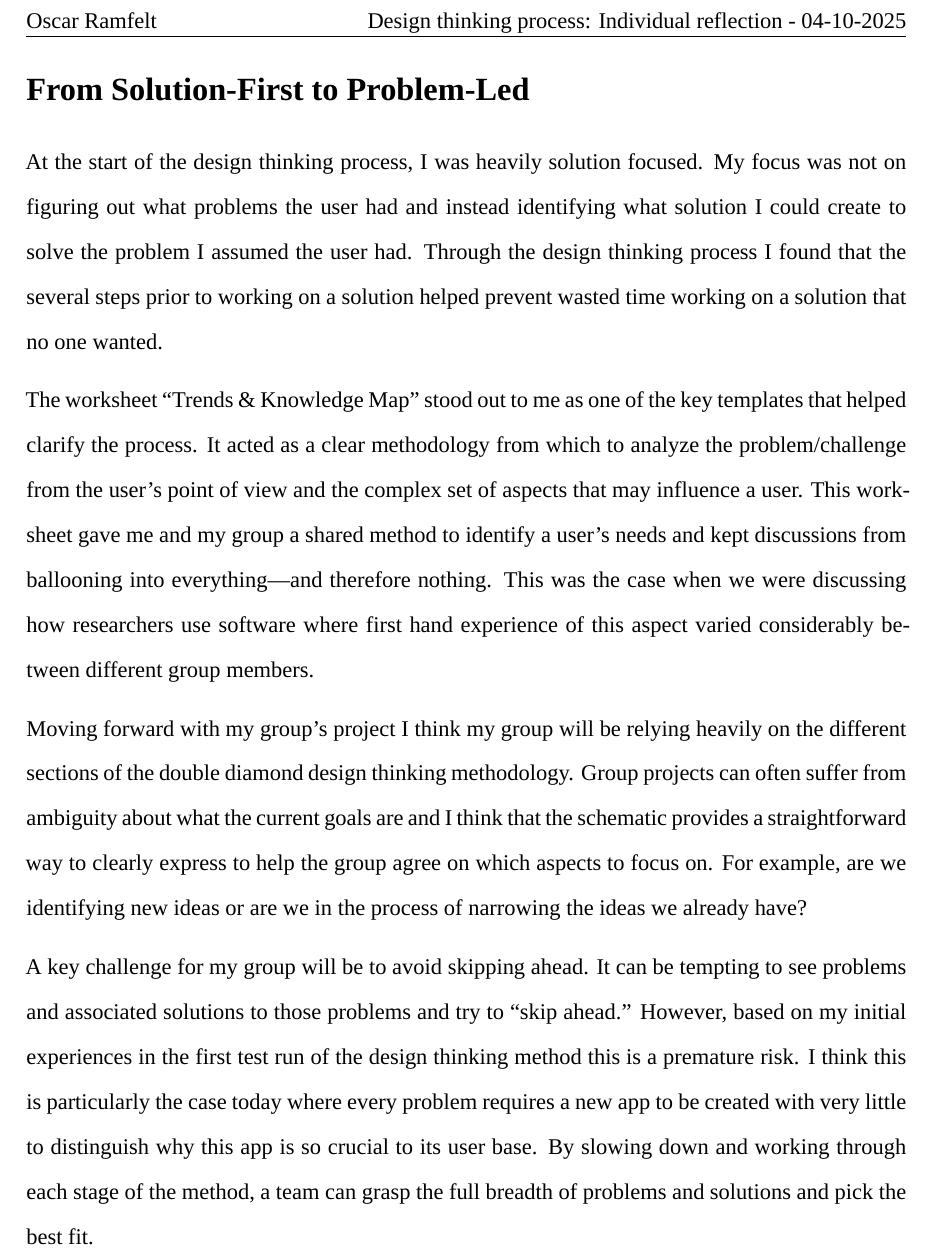
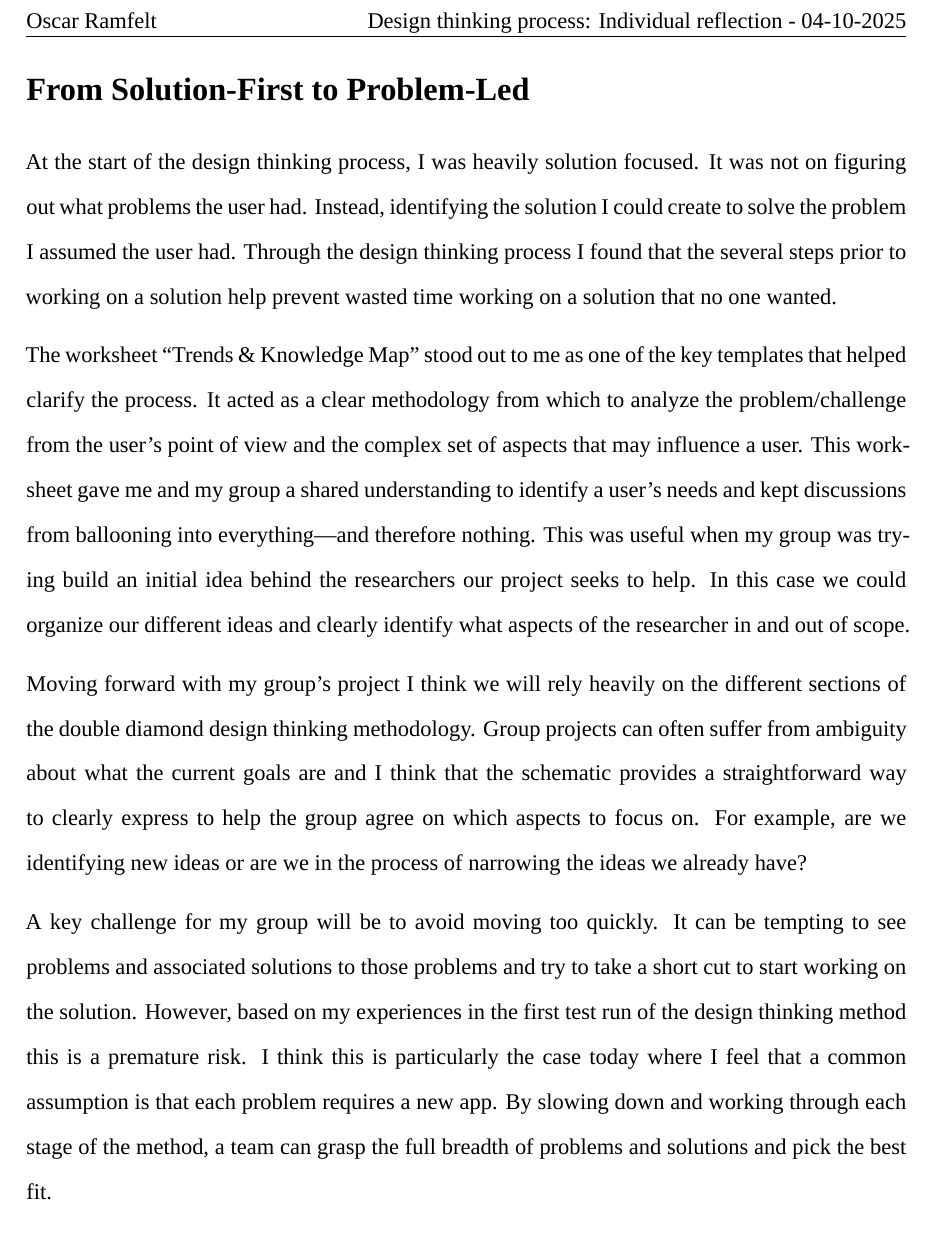
Before and after one commit to kolaban/me2625-design-thinking-reflection, an R Markdown document (content.Rmd): part of the page, cut so that both start at the same text. Rendered offline with R 4.5, knitr and Pandoc, then LaTeX, with nearby package versions; a font, style sheet, LaTeX package, included part or bibliography that could not be used is replaced or left out.

Commit message:
Revise reflection prose for clarity in 'Problem-Led' section
Tighten language, improve cohesion, and clarify examples in the ‘From Solution-First to Problem-Led’ section of content.Rmd. Emphasize user problem discovery, shared understanding via Trends & Knowledge Map, and disciplined pacing through the double diamond.

```diff
--- a/content.Rmd
+++ b/content.Rmd
@@ -41,10 +41,10 @@ output:
 
 # From Solution-First to Problem-Led
 
-At the start of the design thinking process, I was heavily solution focused. My focus was not on figuring out what problems the user had and instead identifying what solution I could create to solve the problem I assumed the user had. Through the design thinking process I found that the several steps prior to working on a solution helped prevent wasted time working on a solution that no one wanted.
+At the start of the design thinking process, I was heavily solution focused. It was not on figuring out what problems the user had. Instead, identifying the solution I could create to solve the problem I assumed the user had. Through the design thinking process I found that the several steps prior to working on a solution help prevent wasted time working on a solution that no one wanted.
 
-The worksheet "Trends & Knowledge Map" stood out to me as one of the key templates that helped clarify the process. It acted as a clear methodology from which to analyze the problem/challenge from the user's point of view and the complex set of aspects that may influence a user. This worksheet gave me and my group a shared method to identify a user’s needs and kept discussions from ballooning into everything—and therefore nothing. This was the case when we were discussing how researchers use software where first hand experience of this aspect varied considerably between different group members.
+The worksheet "Trends & Knowledge Map" stood out to me as one of the key templates that helped clarify the process. It acted as a clear methodology from which to analyze the problem/challenge from the user's point of view and the complex set of aspects that may influence a user. This worksheet gave me and my group a shared understanding to identify a user’s needs and kept discussions from ballooning into everything—and therefore nothing. This was useful when my group was trying build an initial idea behind the researchers our project seeks to help. In this case we could organize our different ideas and clearly identify what aspects of the researcher in and out of scope.
 
-Moving forward with my group's project I think my group will be relying heavily on the different sections of the double diamond design thinking methodology. Group projects can often suffer from ambiguity about what the current goals are and I think that the schematic provides a straightforward way to clearly express to help the group agree on which aspects to focus on. For example, are we identifying new ideas or are we in the process of narrowing the ideas we already have?
+Moving forward with my group's project I think we will rely heavily on the different sections of the double diamond design thinking methodology. Group projects can often suffer from ambiguity about what the current goals are and I think that the schematic provides a straightforward way to clearly express to help the group agree on which aspects to focus on. For example, are we identifying new ideas or are we in the process of narrowing the ideas we already have?
 
-A key challenge for my group will be to avoid skipping ahead. It can be tempting to see problems and associated solutions to those problems and try to "skip ahead." However, based on my initial experiences in the first test run of the design thinking method this is a premature risk. I think this is particularly the case today where every problem requires a new app to be created with very little to distinguish why this app is so crucial to its user base. By slowing down and working through each stage of the method, a team can grasp the full breadth of problems and solutions and pick the best fit.
+A key challenge for my group will be to avoid moving too quickly. It can be tempting to see problems and associated solutions to those problems and try to take a short cut to start working on the solution. However, based on my experiences in the first test run of the design thinking method this is a premature risk. I think this is particularly the case today where I feel that a common assumption is that each problem requires a new app. By slowing down and working through each stage of the method, a team can grasp the full breadth of problems and solutions and pick the best fit.
```
